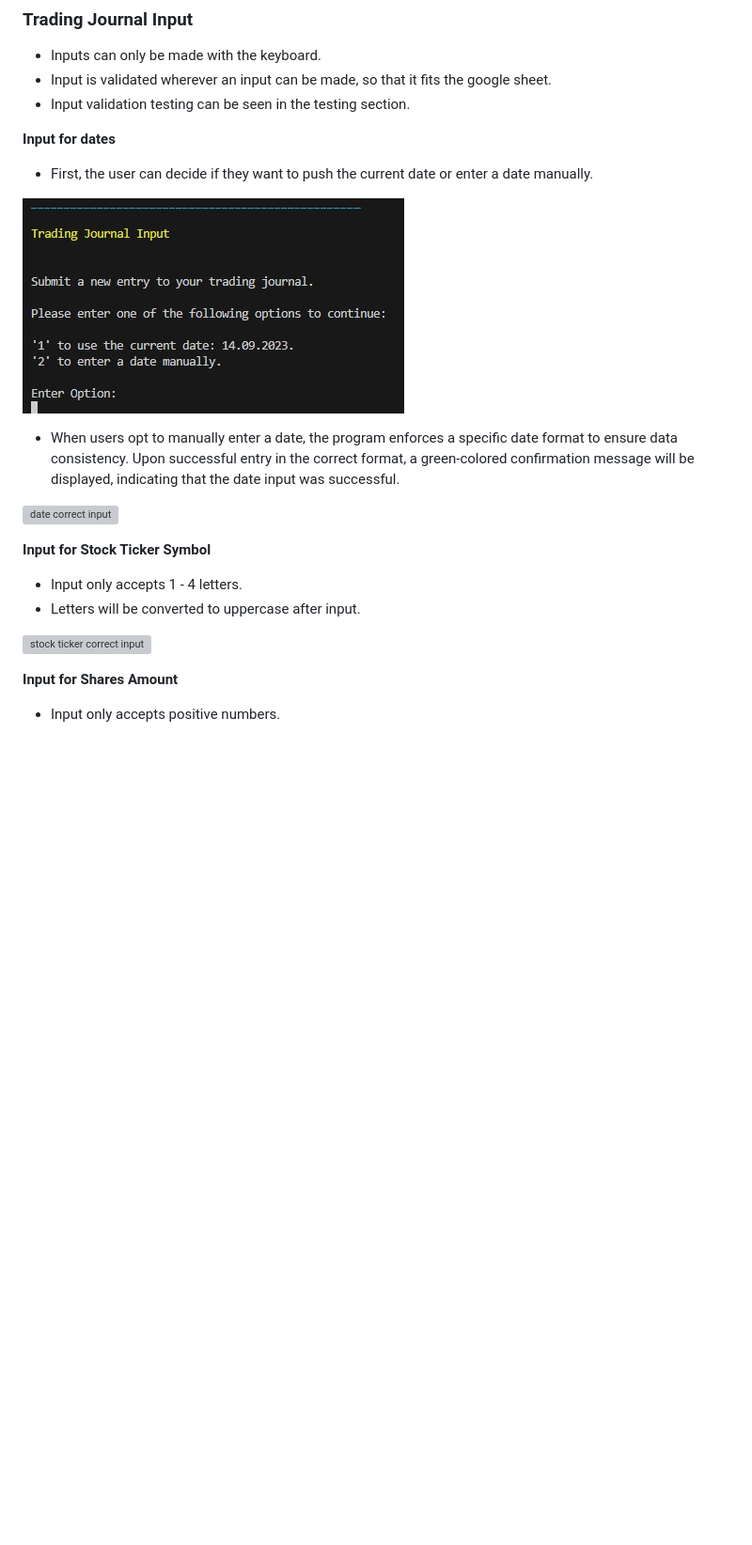
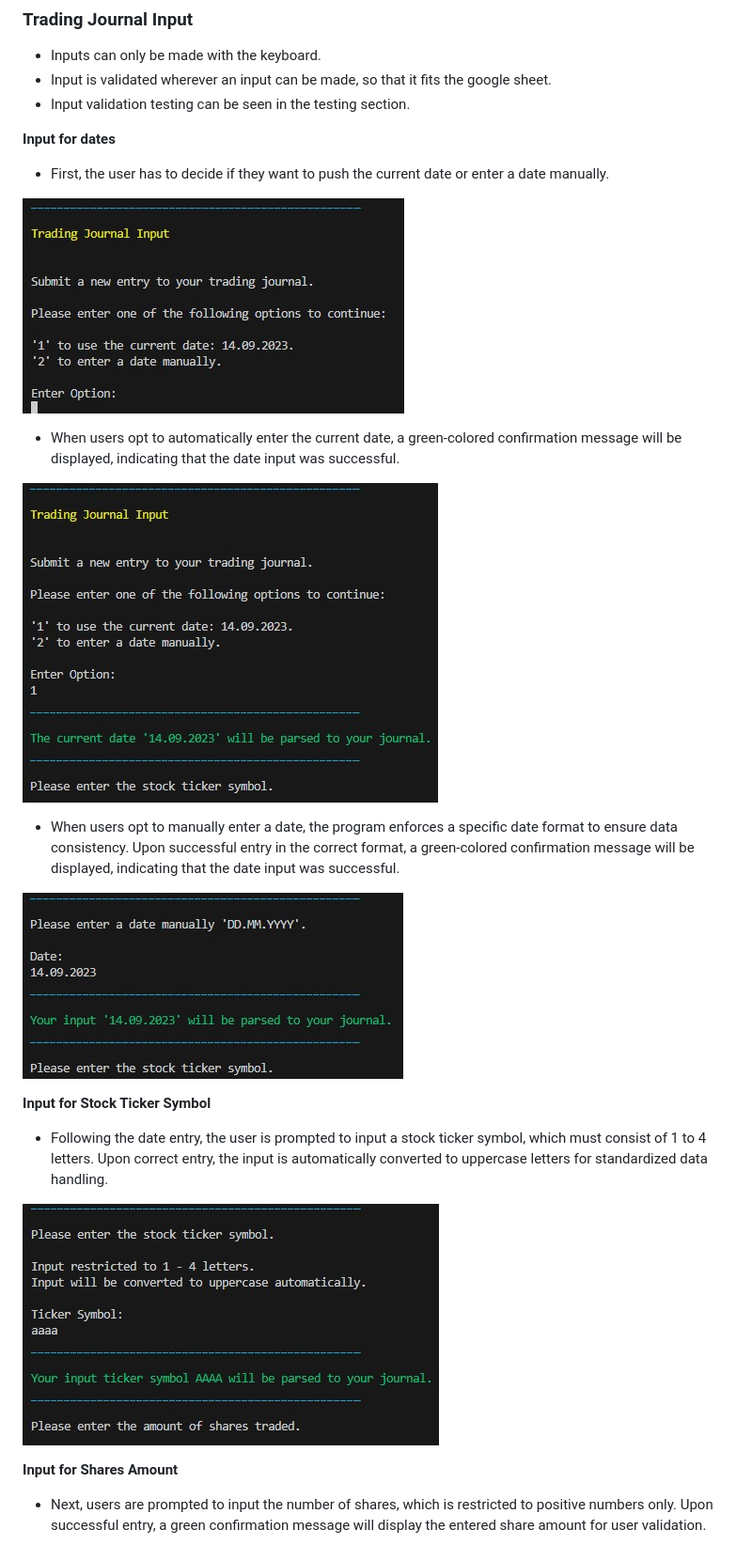
Before and after one commit to NixTS/stock-trading-journal, a Markdown page: README.md, the part around one of its changes. Shown at 94% size. Drawn GitHub-style; blank space fills up the shorter version; grey boxes are pictures that could not be loaded.

Commit message:
docs: Update trading journal input in structure

```diff
--- a/README.md
+++ b/README.md
@@ -85,20 +85,24 @@ uses minimal resource, making it exceptionally resource-efficient.
 + Input validation testing can be seen in the testing section.
 
 **Input for dates**
-+ First, the user can decide if they want to push the current date or enter a date manually.
++ First, the user has to decide if they want to push the current date or enter a date manually.
 
 ![enter date option](media/readme-images/trading-journal-input.jpg)
 
++ When users opt to automatically enter the current date, a green-colored confirmation message will be displayed, indicating that the date input was successful.
+
+![enter date automatically](media/readme-images/enter-date-automatically.jpg)
+
+
 + When users opt to manually enter a date, the program enforces a specific date format to ensure data consistency. Upon successful entry in the correct format, a green-colored confirmation message will be displayed, indicating that the date input was successful.
 
-![date correct input](media/readme-images/enter-date-correct-input.jpg)
+![date correct input](media/readme-images/enter-date-manually.jpg)
 
 **Input for Stock Ticker Symbol**
-+ Input only accepts 1 - 4  letters.
-+ Letters will be converted to uppercase after input.
++ Following the date entry, the user is prompted to input a stock ticker symbol, which must consist of 1 to 4 letters. Upon correct entry, the input is automatically converted to uppercase letters for standardized data handling.
 
-![stock ticker correct input](media/readme-images/stock-ticker-correct-input.jpg)
+![stock ticker correct input](media/readme-images/enter-stock-ticker.jpg)
 
 **Input for Shares Amount**
-+ Input only accepts positive numbers.
++ Next, users are prompted to input the number of shares, which is restricted to positive numbers only. Upon successful entry, a green confirmation message will display the entered share amount for user validation.
 
```
Also changed, not shown: other parts of README.md (+26 -4 lines).
